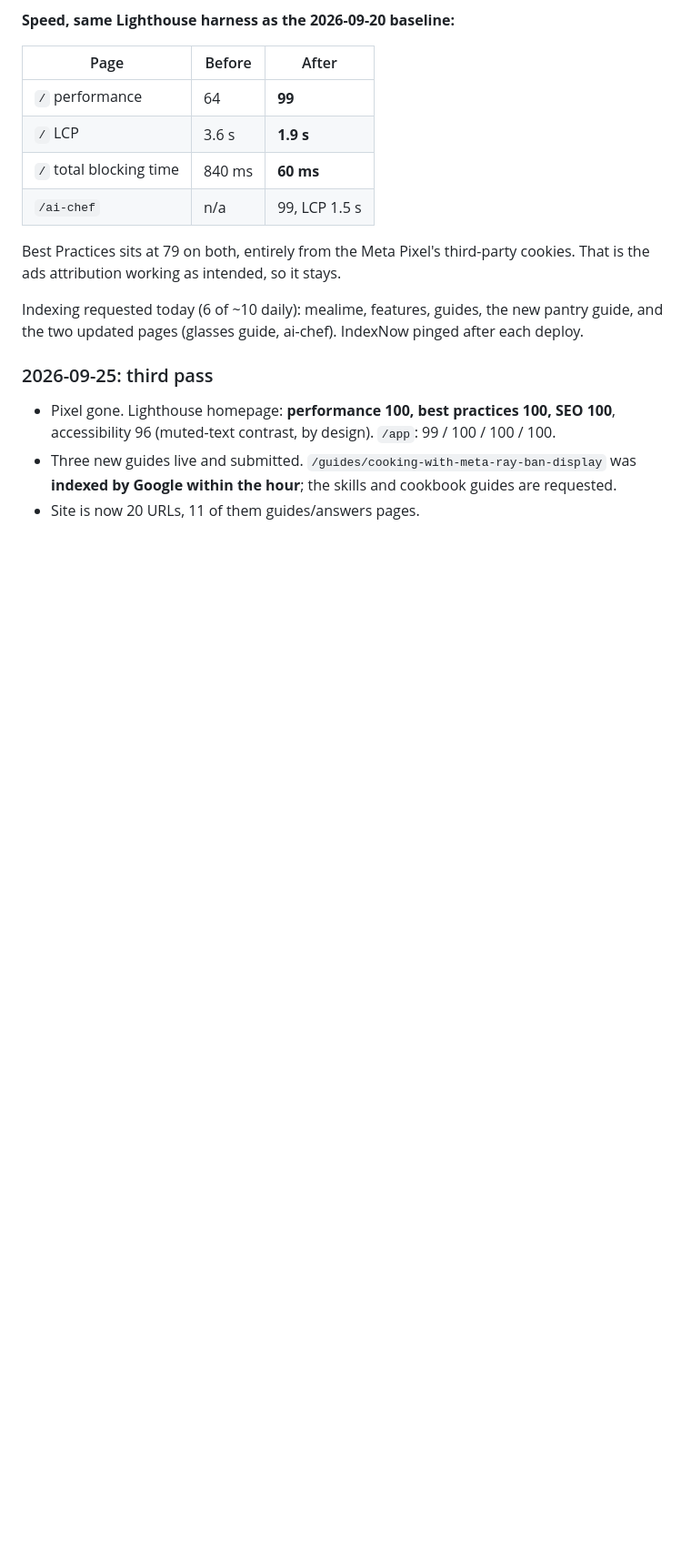
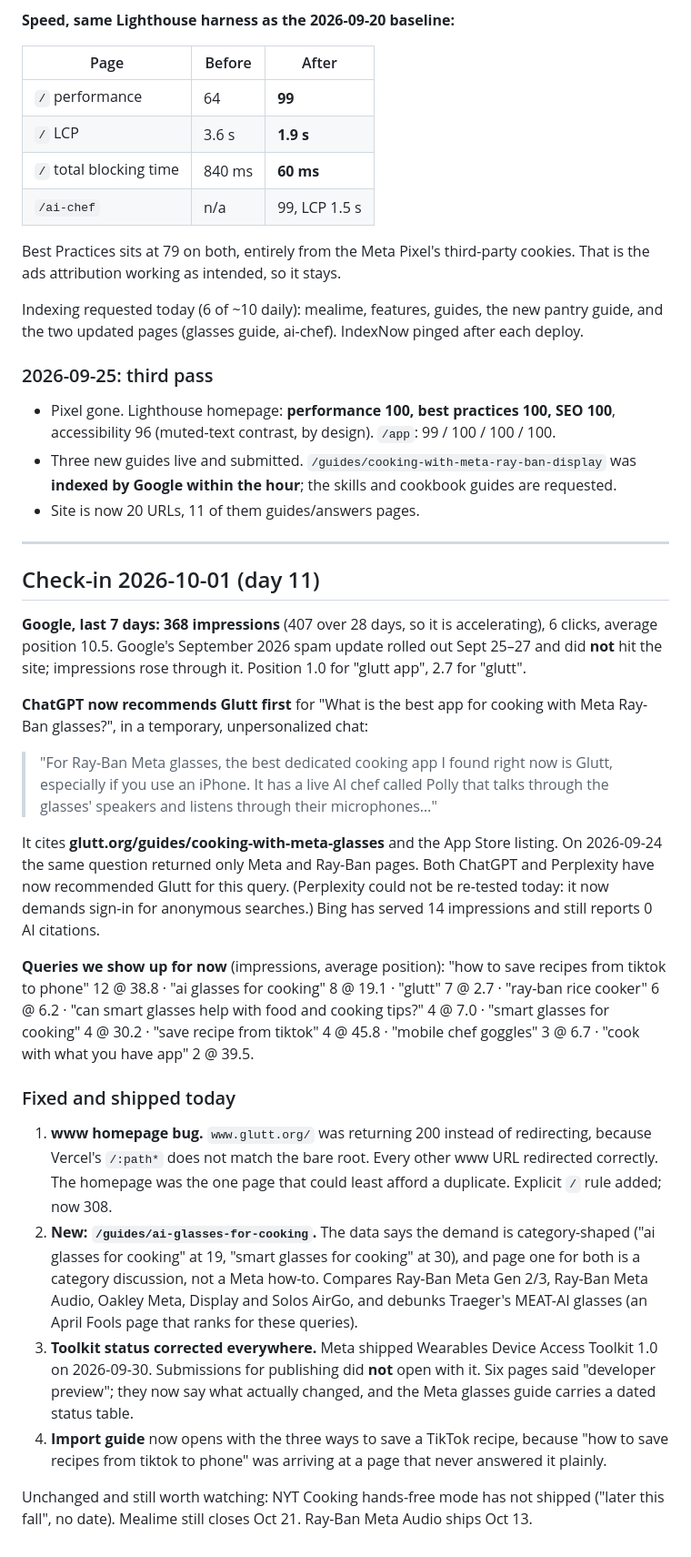
Before and after one commit to Malik1234567891011/GluttLanding, a Markdown page: docs/seo-geo-results.md, the part around the change. Shown at 91% size. Drawn GitHub-style; blank space fills up the shorter version.

Commit message:
Day-11 check-in: 368 impressions in 7 days, and ChatGPT now leads with Glutt.
Co-Authored-By: Claude Opus 5 (1M context) <noreply@anthropic.com>

```diff
--- a/docs/seo-geo-results.md
+++ b/docs/seo-geo-results.md
@@ -136,3 +136,47 @@ updated pages (glasses guide, ai-chef). IndexNow pinged after each deploy.
 - Three new guides live and submitted. `/guides/cooking-with-meta-ray-ban-display` was **indexed by
   Google within the hour**; the skills and cookbook guides are requested.
 - Site is now 20 URLs, 11 of them guides/answers pages.
+
+---
+
+## Check-in 2026-10-01 (day 11)
+
+**Google, last 7 days: 368 impressions** (407 over 28 days, so it is accelerating), 6 clicks, average
+position 10.5. Google's September 2026 spam update rolled out Sept 25–27 and did **not** hit the site;
+impressions rose through it. Position 1.0 for "glutt app", 2.7 for "glutt".
+
+**ChatGPT now recommends Glutt first** for "What is the best app for cooking with Meta Ray-Ban glasses?",
+in a temporary, unpersonalized chat:
+
+> "For Ray-Ban Meta glasses, the best dedicated cooking app I found right now is Glutt, especially if
+> you use an iPhone. It has a live AI chef called Polly that talks through the glasses' speakers and
+> listens through their microphones…"
+
+It cites **glutt.org/guides/cooking-with-meta-glasses** and the App Store listing. On 2026-09-24 the same
+question returned only Meta and Ray-Ban pages. Both ChatGPT and Perplexity have now recommended Glutt for
+this query. (Perplexity could not be re-tested today: it now demands sign-in for anonymous searches.)
+Bing has served 14 impressions and still reports 0 AI citations.
+
+**Queries we show up for now** (impressions, average position): "how to save recipes from tiktok to
+phone" 12 @ 38.8 · "ai glasses for cooking" 8 @ 19.1 · "glutt" 7 @ 2.7 · "ray-ban rice cooker" 6 @ 6.2 ·
+"can smart glasses help with food and cooking tips?" 4 @ 7.0 · "smart glasses for cooking" 4 @ 30.2 ·
+"save recipe from tiktok" 4 @ 45.8 · "mobile chef goggles" 3 @ 6.7 · "cook with what you have app" 2 @ 39.5.
+
+### Fixed and shipped today
+
+1. **www homepage bug.** `www.glutt.org/` was returning 200 instead of redirecting, because Vercel's
+   `/:path*` does not match the bare root. Every other www URL redirected correctly. The homepage was the
+   one page that could least afford a duplicate. Explicit `/` rule added; now 308.
+2. **New: `/guides/ai-glasses-for-cooking`.** The data says the demand is category-shaped ("ai glasses
+   for cooking" at 19, "smart glasses for cooking" at 30), and page one for both is a category
+   discussion, not a Meta how-to. Compares Ray-Ban Meta Gen 2/3, Ray-Ban Meta Audio, Oakley Meta,
+   Display and Solos AirGo, and debunks Traeger's MEAT-AI glasses (an April Fools page that ranks for
+   these queries).
+3. **Toolkit status corrected everywhere.** Meta shipped Wearables Device Access Toolkit 1.0 on
+   2026-09-30. Submissions for publishing did **not** open with it. Six pages said "developer preview";
+   they now say what actually changed, and the Meta glasses guide carries a dated status table.
+4. **Import guide** now opens with the three ways to save a TikTok recipe, because
+   "how to save recipes from tiktok to phone" was arriving at a page that never answered it plainly.
+
+Unchanged and still worth watching: NYT Cooking hands-free mode has not shipped ("later this fall", no
+date). Mealime still closes Oct 21. Ray-Ban Meta Audio ships Oct 13.
```
